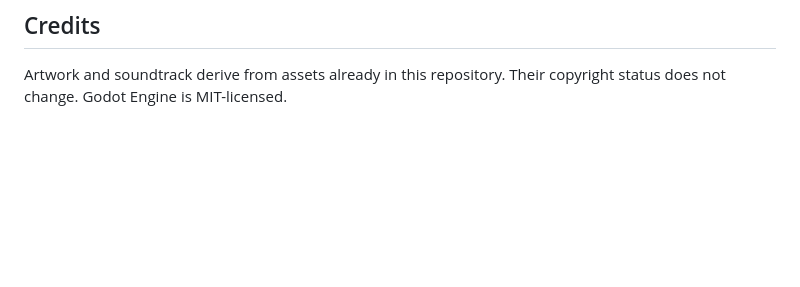
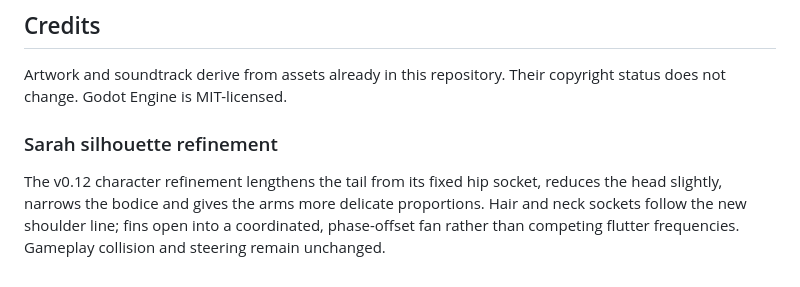
Before and after one commit to skhaze94-cloud/MermaidADVENTURE, a Markdown page: godot/README.md, the part around the change. Rendered like a GitHub page; blank space fills up the shorter version.

Commit message:
Refine Sarah proportions and silhouette with graceful coordinated fins

```diff
--- a/godot/README.md
+++ b/godot/README.md
@@ -263,3 +263,7 @@ Recommended next phases: visually test the shader and rig in a Godot editor wind
 ## Credits
 
 Artwork and soundtrack derive from assets already in this repository. Their copyright status does not change. Godot Engine is MIT-licensed.
+
+### Sarah silhouette refinement
+
+The v0.12 character refinement lengthens the tail from its fixed hip socket, reduces the head slightly, narrows the bodice and gives the arms more delicate proportions. Hair and neck sockets follow the new shoulder line; fins open into a coordinated, phase-offset fan rather than competing flutter frequencies. Gameplay collision and steering remain unchanged.
```
Also changed, not shown: godot/sarah-magnifique-v012.jpg, godot/sarah-model-refinement.jpg (added), 3 other files.
